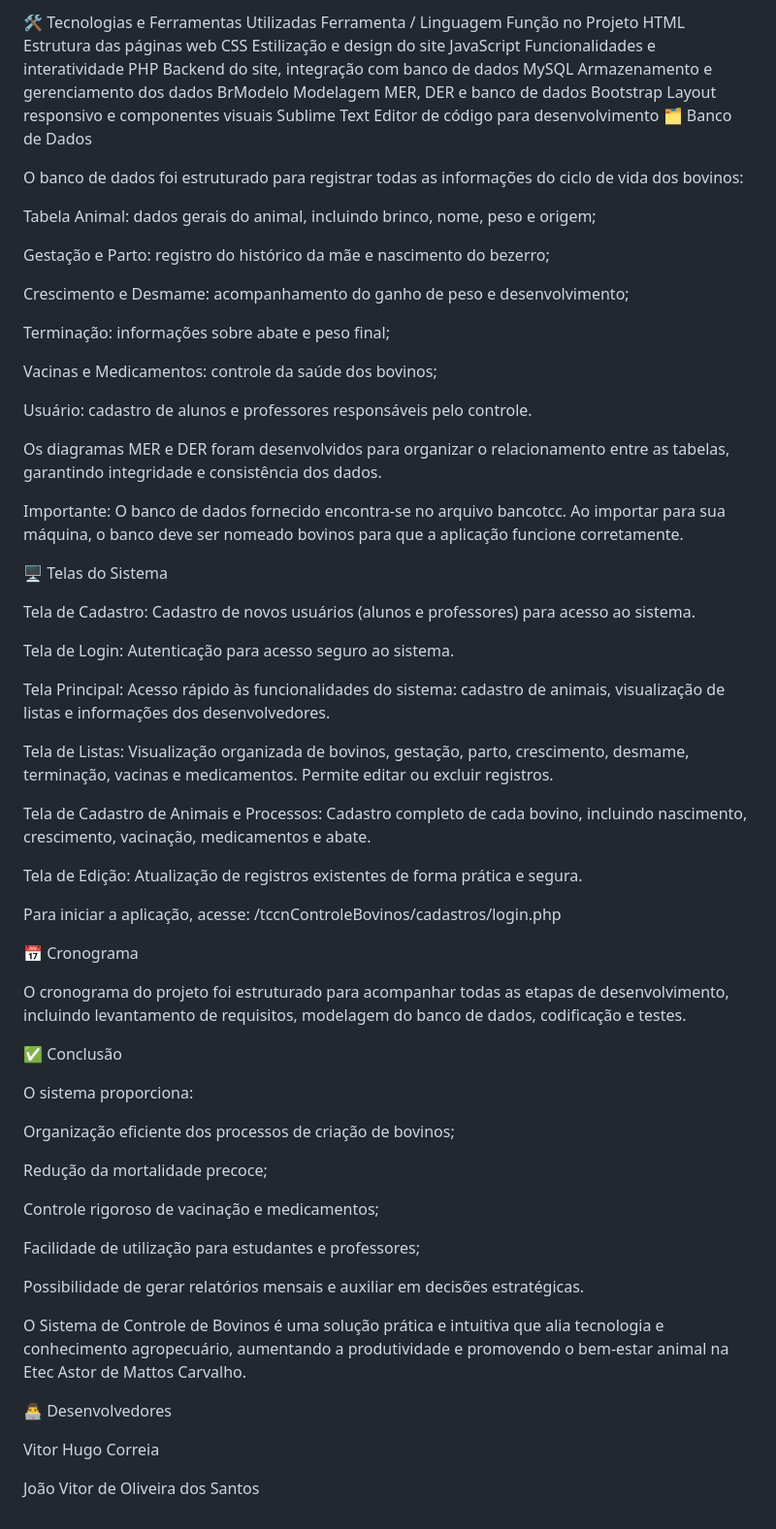
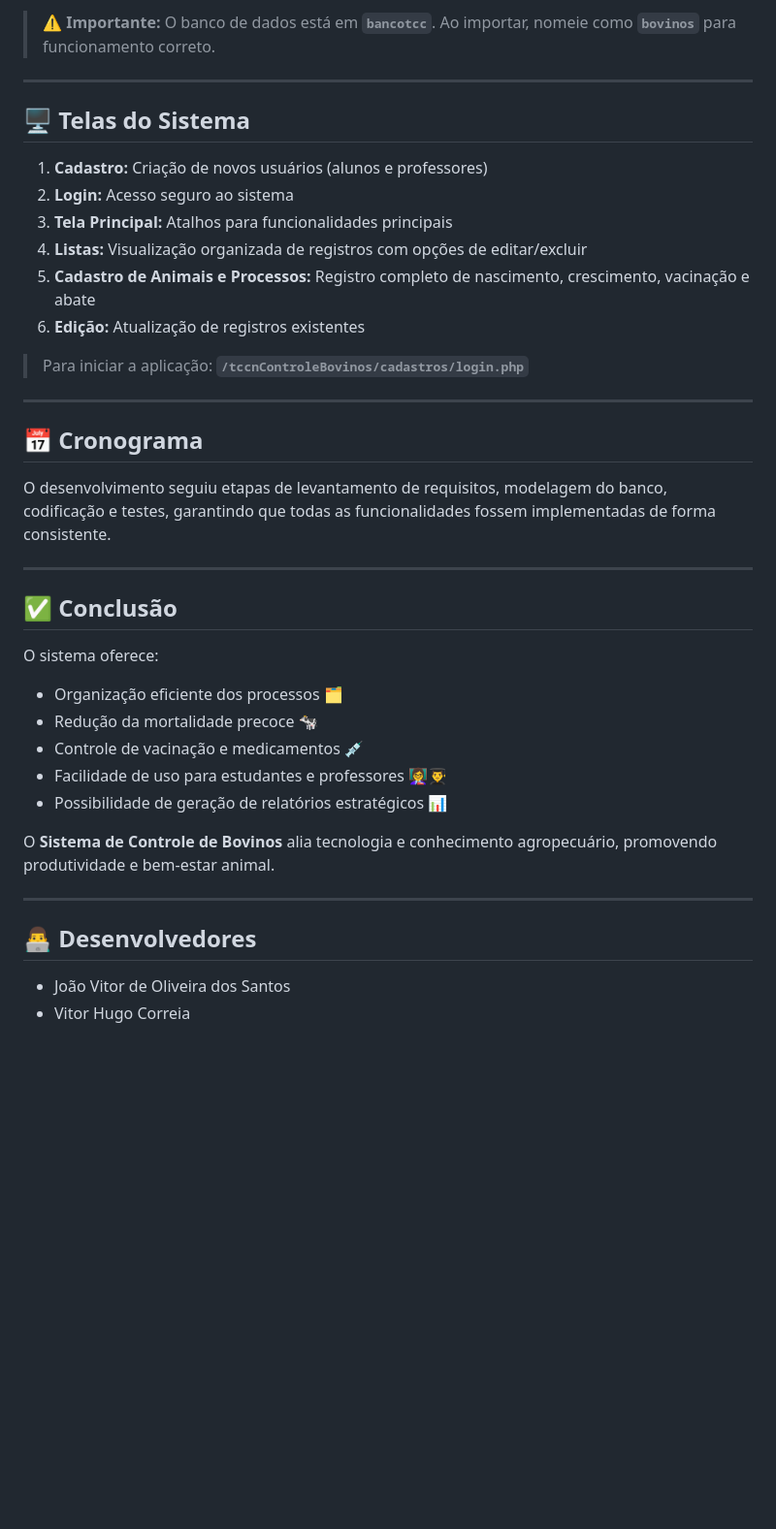
Before and after one commit to VitorHC123/Controle-Bovinos, a Markdown page: README.md, the part around the change printed below. Shown: that part at 97% size. Drawn GitHub-style; blank space fills up the shorter version.

```diff
--- a/README.md
+++ b/README.md
@@ -36,73 +73,42 @@ Observação Direta Intensiva: Entrevistas com a professora da área de Agropecu
 
-🛠 Tecnologias e Ferramentas Utilizadas
-Ferramenta / Linguagem	Função no Projeto
-HTML	Estrutura das páginas web
-CSS	Estilização e design do site
-JavaScript	Funcionalidades e interatividade
-PHP	Backend do site, integração com banco de dados
-MySQL	Armazenamento e gerenciamento dos dados
-BrModelo	Modelagem MER, DER e banco de dados
-Bootstrap	Layout responsivo e componentes visuais
-Sublime Text	Editor de código para desenvolvimento
-🗂 Banco de Dados
+> ⚠️ **Importante:** O banco de dados está em **`bancotcc`**. Ao importar, nomeie como **`bovinos`** para funcionamento correto.
 
-O banco de dados foi estruturado para registrar todas as informações do ciclo de vida dos bovinos:
+---
 
-Tabela Animal: dados gerais do animal, incluindo brinco, nome, peso e origem;
+## 🖥 Telas do Sistema
 
-Gestação e Parto: registro do histórico da mãe e nascimento do bezerro;
+1. **Cadastro:** Criação de novos usuários (alunos e professores)
+2. **Login:** Acesso seguro ao sistema
+3. **Tela Principal:** Atalhos para funcionalidades principais
+4. **Listas:** Visualização organizada de registros com opções de editar/excluir
+5. **Cadastro de Animais e Processos:** Registro completo de nascimento, crescimento, vacinação e abate
+6. **Edição:** Atualização de registros existentes
 
-Crescimento e Desmame: acompanhamento do ganho de peso e desenvolvimento;
+> Para iniciar a aplicação: **`/tccnControleBovinos/cadastros/login.php`**
 
-Terminação: informações sobre abate e peso final;
+---
 
-Vacinas e Medicamentos: controle da saúde dos bovinos;
+## 📅 Cronograma
 
-Usuário: cadastro de alunos e professores responsáveis pelo controle.
+O desenvolvimento seguiu etapas de levantamento de requisitos, modelagem do banco, codificação e testes, garantindo que todas as funcionalidades fossem implementadas de forma consistente.
 
-Os diagramas MER e DER foram desenvolvidos para organizar o relacionamento entre as tabelas, garantindo integridade e consistência dos dados.
+---
 
-Importante: O banco de dados fornecido encontra-se no arquivo bancotcc. Ao importar para sua máquina, o banco deve ser nomeado bovinos para que a aplicação funcione corretamente.
+## ✅ Conclusão
 
-🖥 Telas do Sistema
+O sistema oferece:
 
-Tela de Cadastro: Cadastro de novos usuários (alunos e professores) para acesso ao sistema.
+- Organização eficiente dos processos 🗂
+- Redução da mortalidade precoce 🐄
+- Controle de vacinação e medicamentos 💉
+- Facilidade de uso para estudantes e professores 👩‍🏫👨‍🎓
+- Possibilidade de geração de relatórios estratégicos 📊
 
-Tela de Login: Autenticação para acesso seguro ao sistema.
+O **Sistema de Controle de Bovinos** alia tecnologia e conhecimento agropecuário, promovendo produtividade e bem-estar animal.
 
-Tela Principal: Acesso rápido às funcionalidades do sistema: cadastro de animais, visualização de listas e informações dos desenvolvedores.
+---
 
-Tela de Listas: Visualização organizada de bovinos, gestação, parto, crescimento, desmame, terminação, vacinas e medicamentos. Permite editar ou excluir registros.
+## 👨‍💻 Desenvolvedores
 
-Tela de Cadastro de Animais e Processos: Cadastro completo de cada bovino, incluindo nascimento, crescimento, vacinação, medicamentos e abate.
-
-Tela de Edição: Atualização de registros existentes de forma prática e segura.
-
-Para iniciar a aplicação, acesse:
-/tccnControleBovinos/cadastros/login.php
-
-📅 Cronograma
-
-O cronograma do projeto foi estruturado para acompanhar todas as etapas de desenvolvimento, incluindo levantamento de requisitos, modelagem do banco de dados, codificação e testes.
-
-✅ Conclusão
-
-O sistema proporciona:
-
-Organização eficiente dos processos de criação de bovinos;
-
-Redução da mortalidade precoce;
-
-Controle rigoroso de vacinação e medicamentos;
-
-Facilidade de utilização para estudantes e professores;
-
-Possibilidade de gerar relatórios mensais e auxiliar em decisões estratégicas.
-
-O Sistema de Controle de Bovinos é uma solução prática e intuitiva que alia tecnologia e conhecimento agropecuário, aumentando a produtividade e promovendo o bem-estar animal na Etec Astor de Mattos Carvalho.
-
-👨‍💻 Desenvolvedores
-
-Vitor Hugo Correia
-
-João Vitor de Oliveira dos Santos
+- João Vitor de Oliveira dos Santos
+- Vitor Hugo Correia
```
Also changed, not shown: other parts of README.md (+55 -18 lines).
